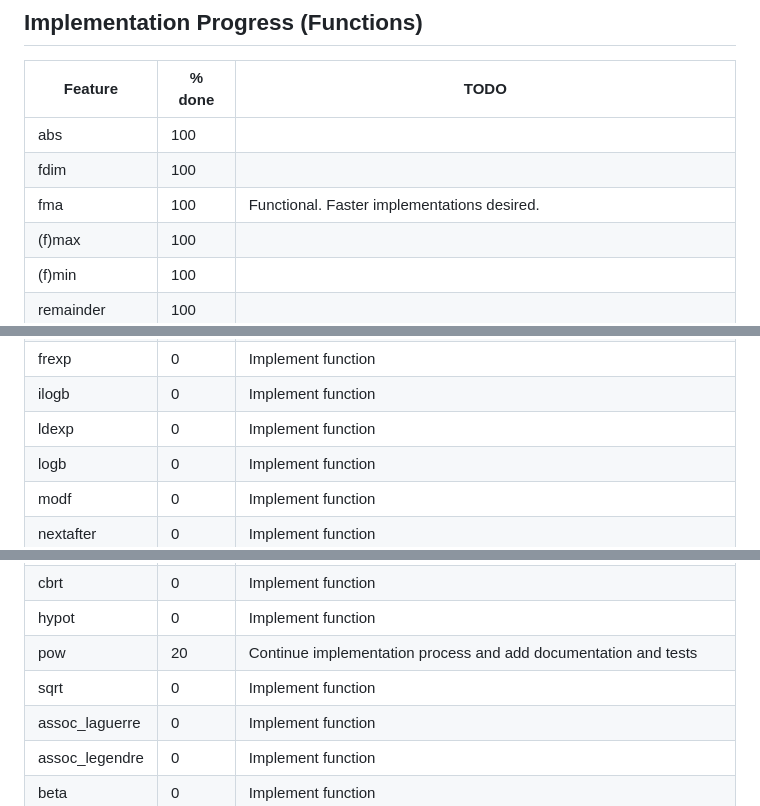
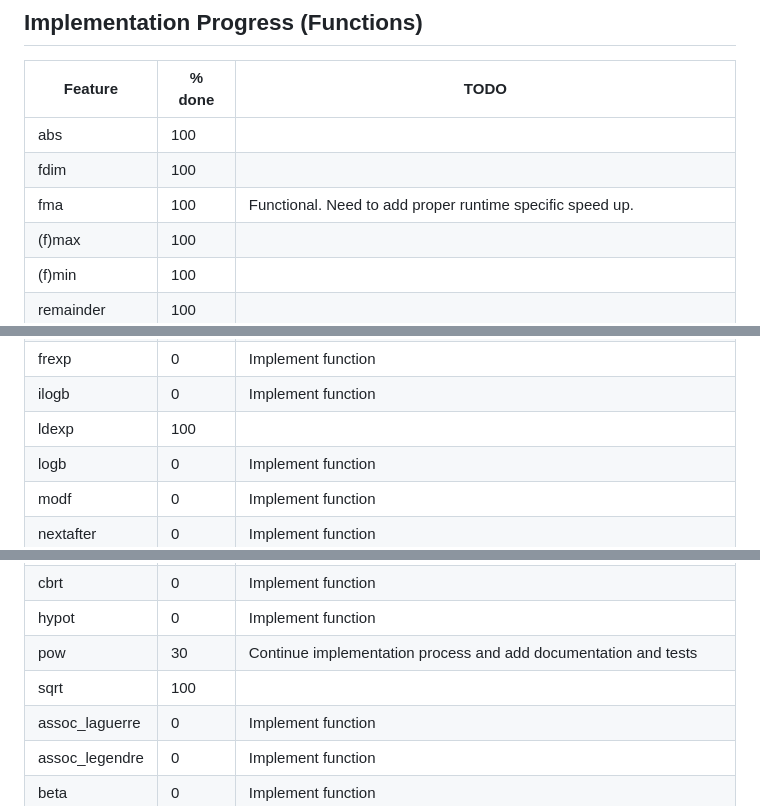
Before and after one commit to Rinzii/ccmath, a Markdown page: README.md, 3 parts joined by grey strips. Drawn GitHub-style.

Commit message:
update feature completion table

```diff
--- a/README.md
+++ b/README.md
@@ -87,7 +87,7 @@ CCmath is an open-source project, and it needs your help to go on growing and im
 |----------------|--------|---------------------------------------------------------------------------------------|
 | abs            | 100    |                                                                                       |
 | fdim           | 100    |                                                                                       |
-| fma            | 100    | Functional. Faster implementations desired.                                           |
+| fma            | 100    | Functional. Need to add proper runtime specific speed up.                             |
 | (f)max         | 100    |                                                                                       |
 | (f)min         | 100    |                                                                                       |
 | remainder      | 100    |                                                                                       |
@@ -115,7 +115,7 @@ CCmath is an open-source project, and it needs your help to go on growing and im
 | copysign       | 100    |                                                                                       |
 | frexp          | 0      | Implement function                                                                    |
 | ilogb          | 0      | Implement function                                                                    |
-| ldexp          | 0      | Implement function                                                                    |
+| ldexp          | 100    |                                                                                       |
 | logb           | 0      | Implement function                                                                    |
 | modf           | 0      | Implement function                                                                    |
 | nextafter      | 0      | Implement function                                                                    |
@@ -134,8 +134,8 @@ CCmath is an open-source project, and it needs your help to go on growing and im
 | trunc          | 100    |                                                                                       |
 | cbrt           | 0      | Implement function                                                                    |
 | hypot          | 0      | Implement function                                                                    |
-| pow            | 20     | Continue implementation process and add documentation and tests                       |
-| sqrt           | 0      | Implement function                                                                    |
+| pow            | 30     | Continue implementation process and add documentation and tests                       |
+| sqrt           | 100    |                                                                                       |
 | assoc_laguerre | 0      | Implement function                                                                    |
 | assoc_legendre | 0      | Implement function                                                                    |
 | beta           | 0      | Implement function                                                                    |
```
Also changed, not shown: other parts of README.md (+1 -1 lines).
